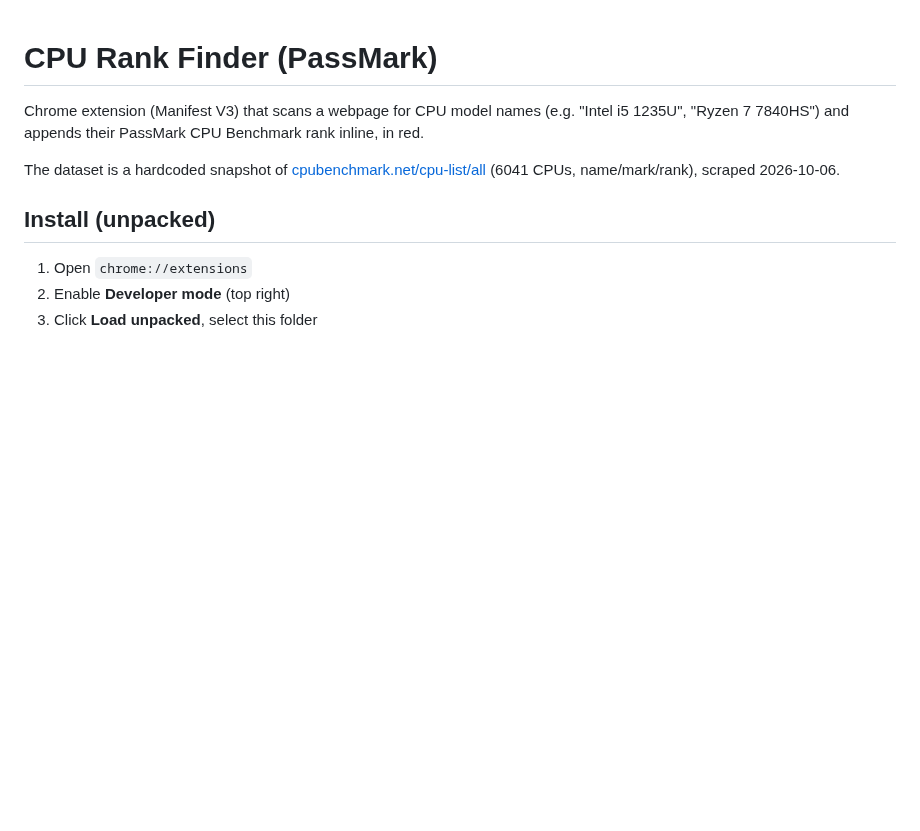
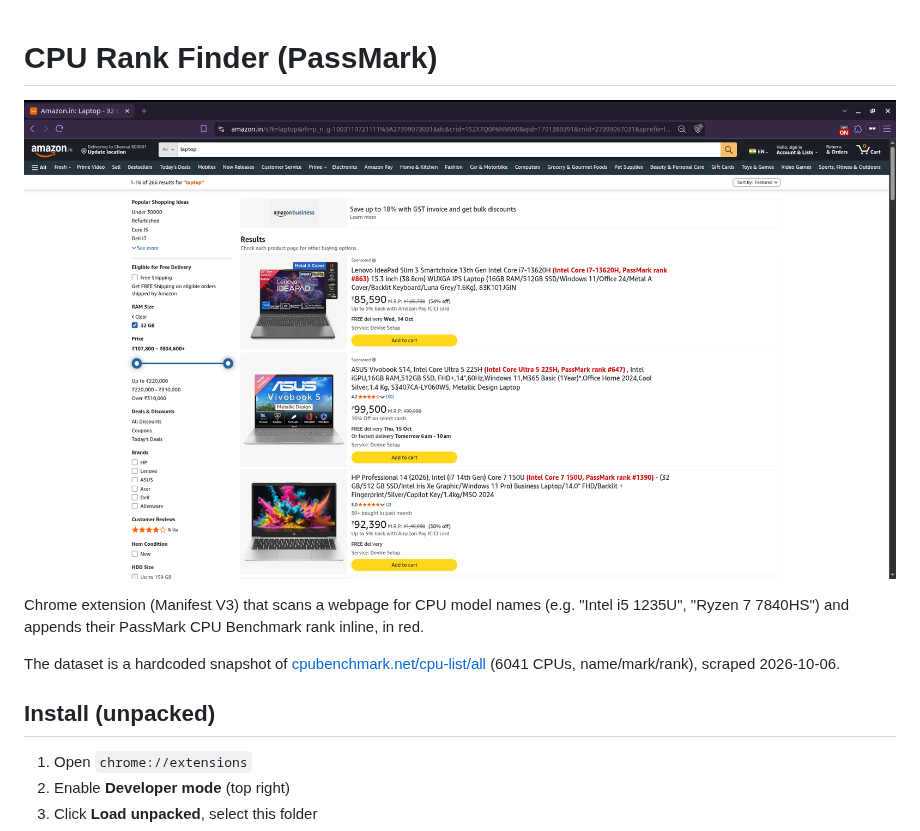
Before and after one commit to toocels/laptop_ranker_extension, a Markdown page: README.md, the part around the change. Rendered like a GitHub page; pictures changed too: demo.png (added); blank space fills up the shorter version.

Commit message:
docs: add demo screenshot to README

```diff
--- a/README.md
+++ b/README.md
@@ -1,4 +1,6 @@
 # CPU Rank Finder (PassMark)
+
+![Demo](demo.png)
 
 Chrome extension (Manifest V3) that scans a webpage for CPU model names (e.g.
 "Intel i5 1235U", "Ryzen 7 7840HS") and appends their PassMark CPU Benchmark
```
